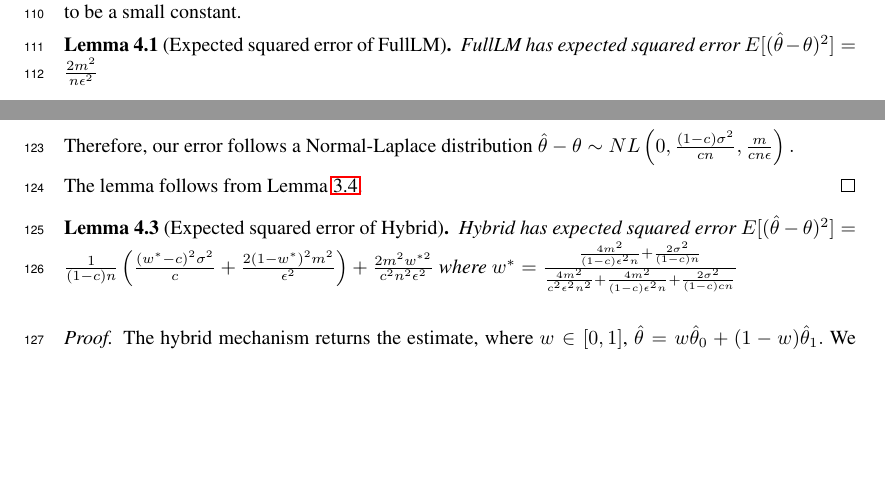
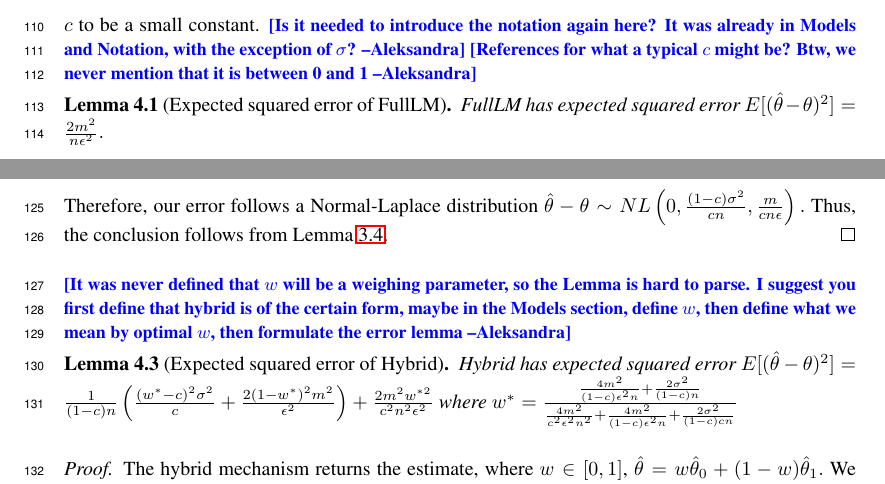
Before and after one commit to yatharthdubey7/The-Power-of-The-Hybrid-Model, a LaTeX paper (main.tex): two parts of page 4 of 6, joined at a grey line, cut at the place of the change, the shorter picture padded with empty space. Compiled offline with pdfLaTeX.

Commit message:
More comments

```diff
--- a/main.tex
+++ b/main.tex
@@ -157,12 +157,12 @@ $= \frac{1}{2bw}
 
 
 \section{Performance of Hybrid Mechanism}\label{sec:performance}
-In this section we study the hybrid mechanism and the accuracy improvement it provides over the benchmarks, OnlyTCM and FullLM. We study the accuracy of these mechanisms by modeling their errors as random variables and studying their expectations. Throughout this section we use the following terminology. The distribution $\mathcal{D}$ from which samples are drawn has support $[0,m]$ and variance $\sigma^2$. $\epsilon$ is the privacy parameter — we satisfy $\epsilon$-DP, whether in the LM or TCM. $c$ is the proportion of samples that opt in to the trusted curator model. In typical applications, we expect $c$ to be a small constant.
+In this section we study the hybrid mechanism and the accuracy improvement it provides over the benchmarks, OnlyTCM and FullLM. We study the accuracy of these mechanisms by modeling their errors as random variables and studying their expectations. Throughout this section we use the following terminology. The distribution $\mathcal{D}$ from which samples are drawn has support $[0,m]$ and variance $\sigma^2$. $\epsilon$ is the privacy parameter — we satisfy $\epsilon$-DP, whether in the LM or TCM. $c$ is the proportion of samples that opt in to the trusted curator model. In typical applications, we expect $c$ to be a small constant.  \ak{Is it needed to introduce the notation again here? It was already in Models and Notation, with the exception of $\sigma$?} \ak{References for what a typical $c$ might be? Btw, we never mention that it is between 0 and 1}
 
 \begin{lem}[Expected squared error of FullLM]
 \label{MSE_FullLM}
 FullLM has expected squared error
-$E[(\hat{\theta} - \theta)^2] = \frac{2m^2}{n\epsilon^2}$
+$E[(\hat{\theta} - \theta)^2] = \frac{2m^2}{n\epsilon^2}.$
 \end{lem}
 \begin{proof}
 FullLM returns estimate $\hat{\theta} = \theta + Z/n$ where $Z$ is the sum of $n$ random variables distributed according to $Lap(m/\epsilon)$. Then clearly, $\hat{\theta} - \theta = Z/n$ and therefore, by the Central Limit Theorem, $Z \sim Nor(0, 2nm^2/\epsilon^2)$ and the lemma follows.
@@ -185,10 +185,10 @@ $(1-c)(\theta_0 - \theta_1) \sim Nor\left(0, \frac{(1-c)\sigma^2}{cn}\right).$
 
 Therefore, our error follows a Normal-Laplace distribution
 $\hat{\theta} - \theta \sim NL\left(0, \frac{(1-c)\sigma^2}{cn}, \frac{m}{cn\epsilon} \right).$
-
-The lemma follows from Lemma~\ref{nl_secmom}.
+Thus, the conclusion follows from Lemma~\ref{nl_secmom}.
 \end{proof}
 
+\ak{It was never defined that $w$ will be a weighing parameter, so the Lemma is hard to parse. I suggest you first define that hybrid is of the certain form, maybe in the Models section, define $w$, then define what we mean by optimal $w$, then formulate the error lemma}
 \begin{lem}[Expected squared error of Hybrid]
 Hybrid has expected squared error
 $E[(\hat{\theta} - \theta)^2] = \frac{1}{(1-c)n}\left(\frac{(w^*-c)^2\sigma^2}{c} + \frac{2(1-w^*)^2 m^2}{\epsilon^2}\right) + \frac{2m^2w^{*2}}{c^2n^2\epsilon^2}$
```
Also changed, not shown: main.tex (14 more changed lines).
